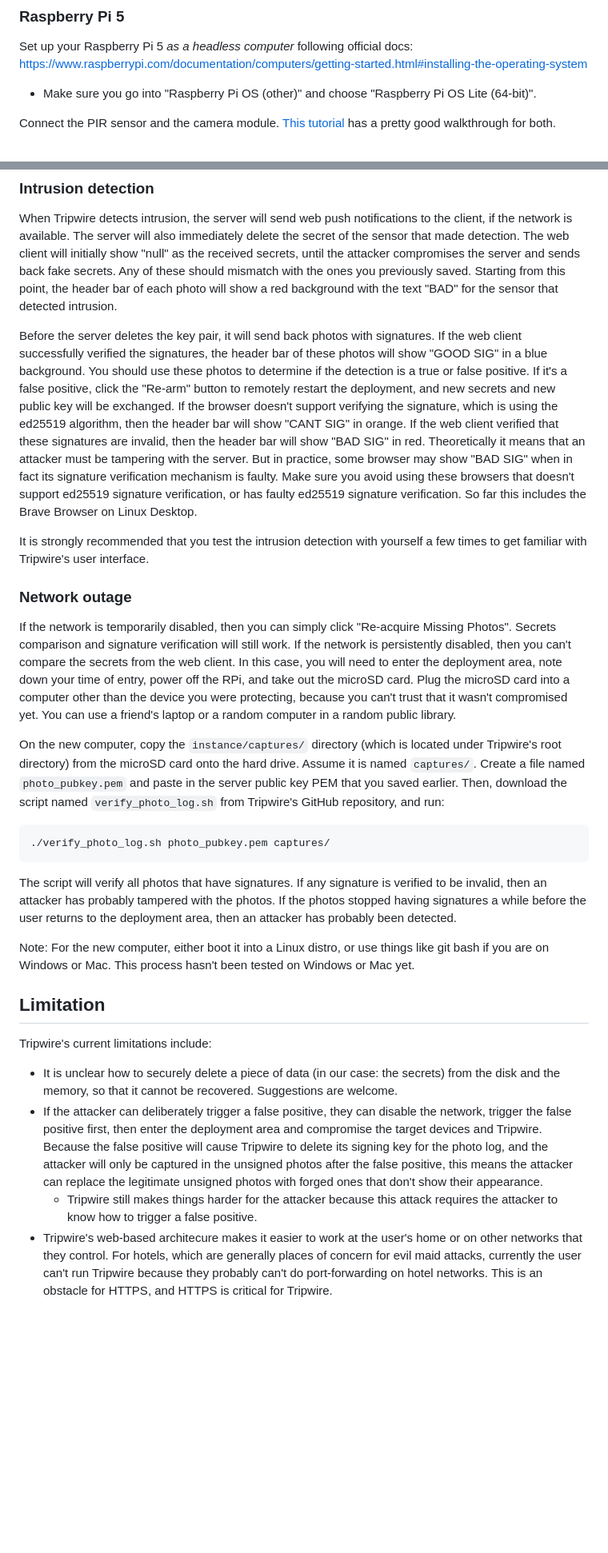
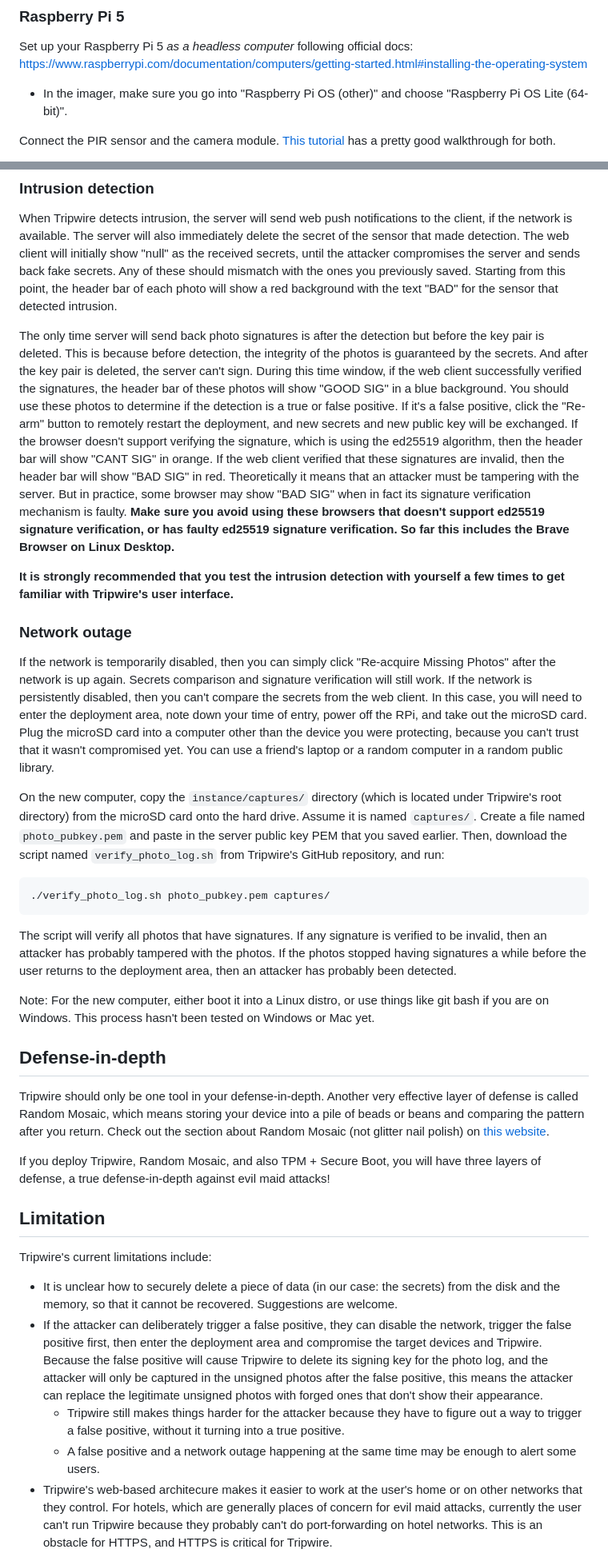
Before and after one commit to fr33-sh/Tripwire, a Markdown page: README.md, 2 parts joined by grey strips. Shown at 80% size. GitHub-like rendering; blank space fills up the shorter version.

````diff
--- a/README.md
+++ b/README.md
@@ -63,7 +68,7 @@ This is where you place the device you want to protect along with the whole RPi.
 
 ### Raspberry Pi 5
 Set up your Raspberry Pi 5 *as a headless computer* following official docs: https://www.raspberrypi.com/documentation/computers/getting-started.html#installing-the-operating-system
-- Make sure you go into "Raspberry Pi OS (other)" and choose "Raspberry Pi OS Lite (64-bit)".
+- In the imager, make sure you go into "Raspberry Pi OS (other)" and choose "Raspberry Pi OS Lite (64-bit)".
 
 Connect the PIR sensor and the camera module. [This tutorial](https://projects.raspberrypi.org/en/projects/parent-detector/0) has a pretty good walkthrough for both.
 - Connect the OUT pin of the PIR sensor to GPIO pin #17 on the RPi instead of #4. Refer to RPi's [pin layout](https://www.raspberrypi.com/documentation/computers/raspberry-pi.html#gpio) to see where it is.
@@ -258,12 +270,12 @@ Most other features are self-explanatory. Click the "Re-acquire Missing Photos"
 ### Intrusion detection
 When Tripwire detects intrusion, the server will send web push notifications to the client, if the network is available. The server will also immediately delete the secret of the sensor that made detection. The web client will initially show "null" as the received secrets, until the attacker compromises the server and sends back fake secrets. Any of these should mismatch with the ones you previously saved. Starting from this point, the header bar of each photo will show a red background with the text "BAD" for the sensor that detected intrusion.
 
-Before the server deletes the key pair, it will send back photos with signatures. If the web client successfully verified the signatures, the header bar of these photos will show "GOOD SIG" in a blue background. You should use these photos to determine if the detection is a true or false positive. If it's a false positive, click the "Re-arm" button to remotely restart the deployment, and new secrets and new public key will be exchanged. If the browser doesn't support verifying the signature, which is using the ed25519 algorithm, then the header bar will show "CANT SIG" in orange. If the web client verified that these signatures are invalid, then the header bar will show "BAD SIG" in red. Theoretically it means that an attacker must be tampering with the server. But in practice, some browser may show "BAD SIG" when in fact its signature verification mechanism is faulty. Make sure you avoid using these browsers that doesn't support ed25519 signature verification, or has faulty ed25519 signature verification. So far this includes the Brave Browser on Linux Desktop.
+The only time server will send back photo signatures is after the detection but before the key pair is deleted. This is because before detection, the integrity of the photos is guaranteed by the secrets. And after the key pair is deleted, the server can't sign. During this time window, if the web client successfully verified the signatures, the header bar of these photos will show "GOOD SIG" in a blue background. You should use these photos to determine if the detection is a true or false positive. If it's a false positive, click the "Re-arm" button to remotely restart the deployment, and new secrets and new public key will be exchanged. If the browser doesn't support verifying the signature, which is using the ed25519 algorithm, then the header bar will show "CANT SIG" in orange. If the web client verified that these signatures are invalid, then the header bar will show "BAD SIG" in red. Theoretically it means that an attacker must be tampering with the server. But in practice, some browser may show "BAD SIG" when in fact its signature verification mechanism is faulty. **Make sure you avoid using these browsers that doesn't support ed25519 signature verification, or has faulty ed25519 signature verification. So far this includes the Brave Browser on Linux Desktop.**
 
-It is strongly recommended that you test the intrusion detection with yourself a few times to get familiar with Tripwire's user interface.
+**It is strongly recommended that you test the intrusion detection with yourself a few times to get familiar with Tripwire's user interface.**
 
 ### Network outage
-If the network is temporarily disabled, then you can simply click "Re-acquire Missing Photos". Secrets comparison and signature verification will still work. If the network is persistently disabled, then you can't compare the secrets from the web client. In this case, you will need to enter the deployment area, note down your time of entry, power off the RPi, and take out the microSD card. Plug the microSD card into a computer other than the device you were protecting, because you can't trust that it wasn't compromised yet. You can use a friend's laptop or a random computer in a random public library.
+If the network is temporarily disabled, then you can simply click "Re-acquire Missing Photos" after the network is up again. Secrets comparison and signature verification will still work. If the network is persistently disabled, then you can't compare the secrets from the web client. In this case, you will need to enter the deployment area, note down your time of entry, power off the RPi, and take out the microSD card. Plug the microSD card into a computer other than the device you were protecting, because you can't trust that it wasn't compromised yet. You can use a friend's laptop or a random computer in a random public library.
 
 On the new computer, copy the `instance/captures/` directory (which is located under Tripwire's root directory) from the microSD card onto the hard drive. Assume it is named `captures/`. Create a file named `photo_pubkey.pem` and paste in the server public key PEM that you saved earlier. Then, download the script named `verify_photo_log.sh` from Tripwire's GitHub repository, and run:
 ```
@@ -271,13 +283,19 @@ On the new computer, copy the `instance/captures/` directory (which is located u
 ```
 The script will verify all photos that have signatures. If any signature is verified to be invalid, then an attacker has probably tampered with the photos. If the photos stopped having signatures a while before the user returns to the deployment area, then an attacker has probably been detected.
 
-Note: For the new computer, either boot it into a Linux distro, or use things like git bash if you are on Windows or Mac. This process hasn't been tested on Windows or Mac yet.
+Note: For the new computer, either boot it into a Linux distro, or use things like git bash if you are on Windows. This process hasn't been tested on Windows or Mac yet.
+
+## Defense-in-depth
+Tripwire should only be one tool in your defense-in-depth. Another very effective layer of defense is called Random Mosaic, which means storing your device into a pile of beads or beans and comparing the pattern after you return. Check out the section about Random Mosaic (not glitter nail polish) on [this website](https://dys2p.com/en/2021-12-tamper-evident-protection.html#kurzzeitige-lagerung).
+
+If you deploy Tripwire, Random Mosaic, and also TPM + Secure Boot, you will have three layers of defense, a true defense-in-depth against evil maid attacks!
 
 ## Limitation
 Tripwire's current limitations include:
 * It is unclear how to securely delete a piece of data (in our case: the secrets) from the disk and the memory, so that it cannot be recovered. Suggestions are welcome.
 * If the attacker can deliberately trigger a false positive, they can disable the network, trigger the false positive first, then enter the deployment area and compromise the target devices and Tripwire. Because the false positive will cause Tripwire to delete its signing key for the photo log, and the attacker will only be captured in the unsigned photos after the false positive, this means the attacker can replace the legitimate unsigned photos with forged ones that don't show their appearance.
-  * Tripwire still makes things harder for the attacker because this attack requires the attacker to know how to trigger a false positive.
+  * Tripwire still makes things harder for the attacker because they have to figure out a way to trigger a false positive, without it turning into a true positive.
+  * A false positive and a network outage happening at the same time may be enough to alert some users.
 * Tripwire's web-based architecure makes it easier to work at the user's home or on other networks that they control. For hotels, which are generally places of concern for evil maid attacks, currently the user can't run Tripwire because they probably can't do port-forwarding on hotel networks. This is an obstacle for HTTPS, and HTTPS is critical for Tripwire.
   * A solution is to run a relay server on a cloud service and let it relay communication between Tripwire's server and client. The relay server is on the roadmap.
 
````
Also changed, not shown: other parts of README.md (+28 -16 lines), CONTRIBUTING.md (added, +26 -0 lines).
